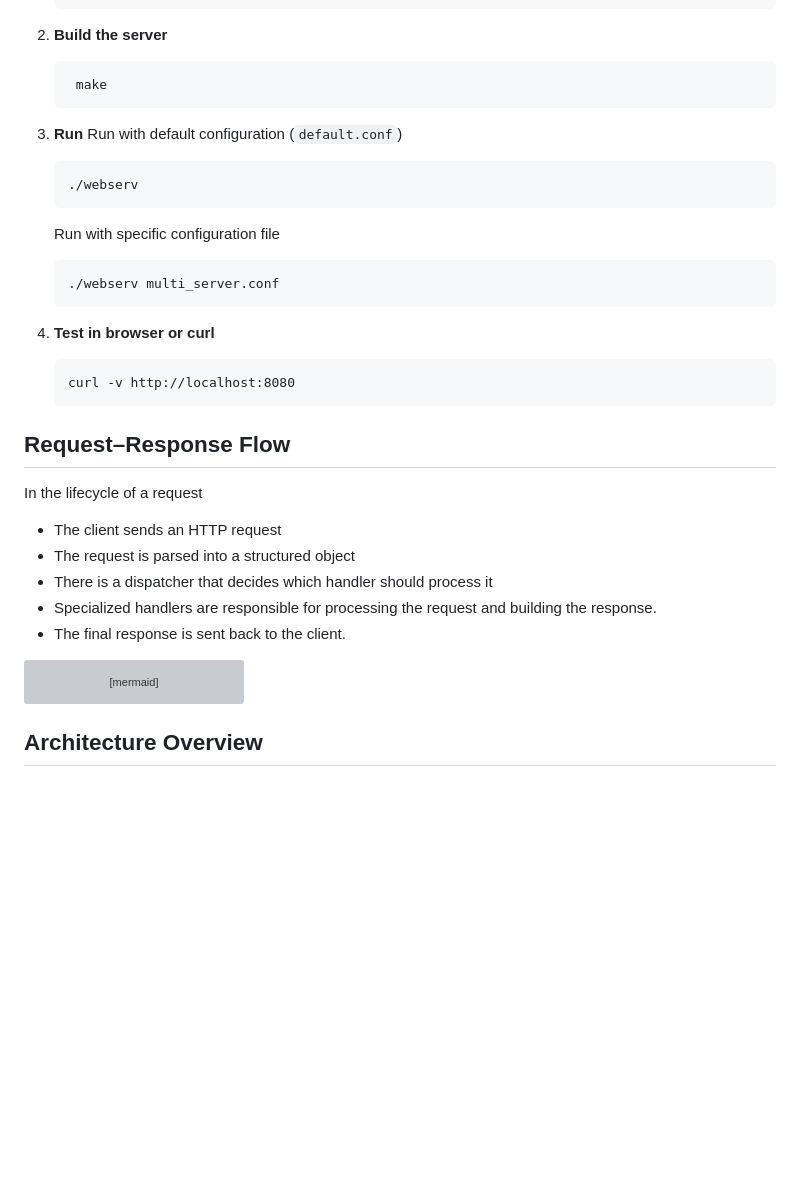
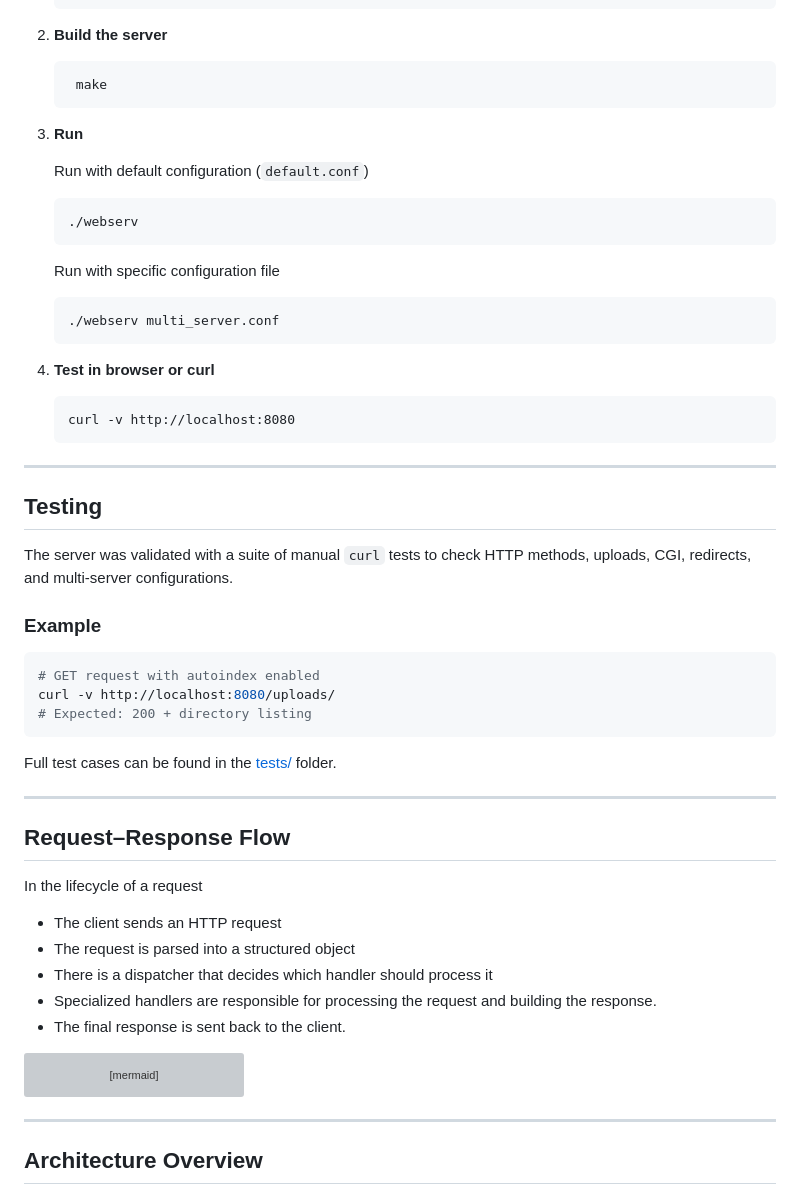
Before and after one commit to marsha-t/webserv, a Markdown page: README.md, the part around the change printed below. Rendered like a GitHub page; blank space fills up the shorter version; grey boxes are pictures that could not be loaded.

Commit message:
add test readmes

````diff
--- a/README.md
+++ b/README.md
@@ -27,6 +25,7 @@ This project replicates core features of production servers like Nginx, giving h
 	make
    ```
 3. **Run**
+
    Run with default configuration (`default.conf`)
    ```
    ./webserv
@@ -40,6 +39,22 @@ This project replicates core features of production servers like Nginx, giving h
    ```
    curl -v http://localhost:8080
    ```
+---
+
+## Testing
+
+The server was validated with a suite of manual `curl` tests to check HTTP methods, uploads, CGI, redirects, and multi-server configurations.
+
+### Example
+```bash
+# GET request with autoindex enabled
+curl -v http://localhost:8080/uploads/
+# Expected: 200 + directory listing
+```
+
+Full test cases can be found in the [tests/](./tests) folder.
+
+---
 ## Request–Response Flow
 In the lifecycle of a request
  - The client sends an HTTP request
@@ -57,7 +72,7 @@ flowchart LR
     E --> F[Response]
     F --> A
 ```
-
+---
 ## Architecture Overview
 The server is built with a modular, object-oriented design, where each class has a clear responsibility. This makes the codebase easier to extend (e.g., adding new handlers) and maintain. Below is an overview of how the server is structured internally.
 
````
Also changed, not shown: other parts of README.md (+0 -2 lines), 2 other files.
